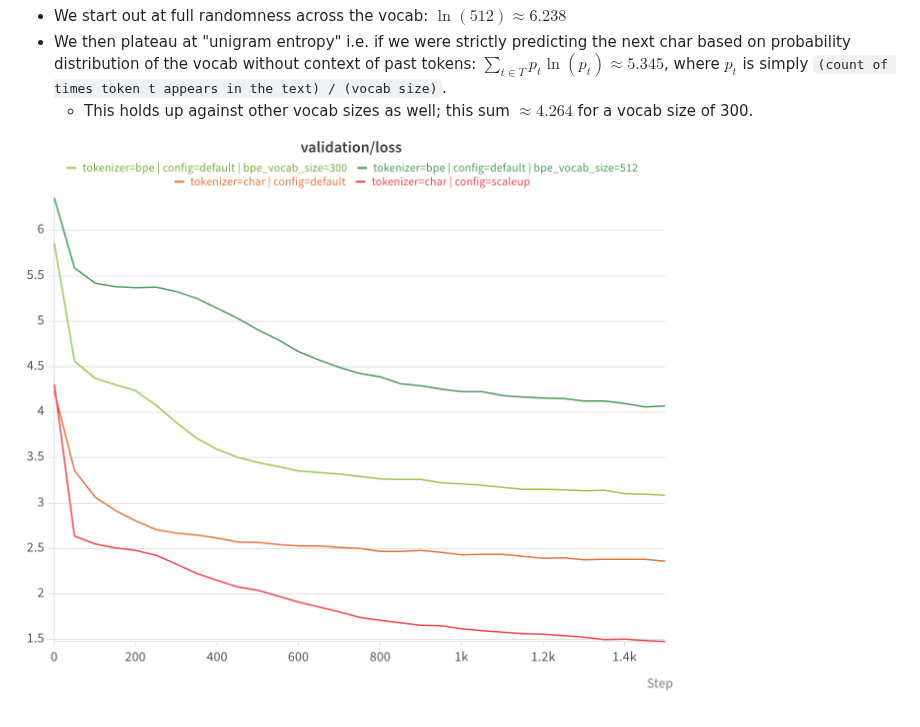
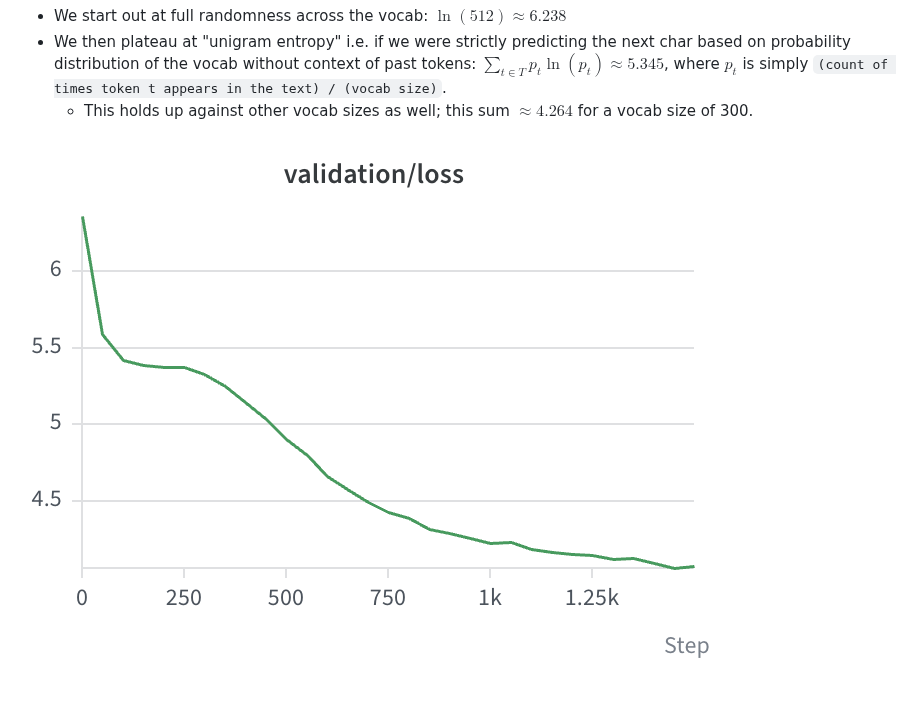
Before and after one commit to mz496/gpt, a Markdown page: README.md, the part around the change. Rendered like a GitHub page; pictures changed too: assets/2026-10-28-bpe-512-raw-loss.png (added), assets/2026-10-28-loss-curves-by-tokenizer.png (deleted).

Commit message:
rm graph comparing raw losses

```diff
--- a/README.md
+++ b/README.md
@@ -152,4 +152,4 @@ When I tried this on a pure BPE vocab, I noticed that we plateau quickly then sl
 - We then plateau at "unigram entropy" i.e. if we were strictly predicting the next char based on probability distribution of the vocab without context of past tokens: $\sum_{t\in T}p_t\ln(p_t)\approx5.345$, where $p_t$ is simply `(count of times token t appears in the text) / (vocab size)`.
   - This holds up against other vocab sizes as well; this sum $\approx 4.264$ for a vocab size of 300.
 
-![](assets/2026-10-28-loss-curves-by-tokenizer.png)
+![](assets/2026-10-28-bpe-512-raw-loss.png)
```
